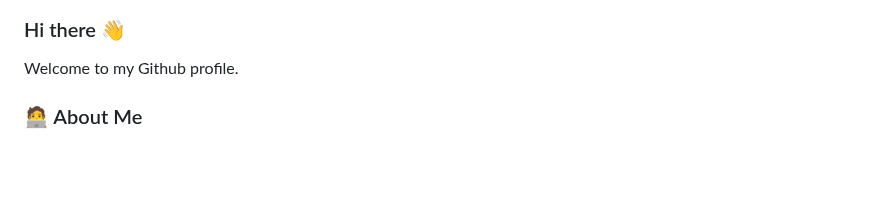
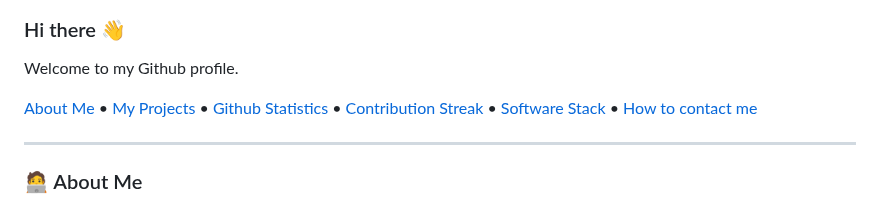
Before and after one commit to O-Babasola/O-Babasola, a Markdown page: README.md, the part around the change. Rendered like a GitHub page; blank space fills up the shorter version.

```diff
--- a/README.md
+++ b/README.md
@@ -2,6 +2,18 @@
 
 ### Hi there 👋
 Welcome to my Github profile.
+
+<!-- Navigation Section-->
+<p align="left">
+  <a href="#-about-me">About Me</a> •
+  <a href="#-my-projects">My Projects</a> •
+  <a href="#-github-stats">Github Statistics</a> •
+  <a href="#-contribution-streak">Contribution Streak</a> •
+  <a href="#-software-stack">Software Stack</a> •
+  <a href="#-how-to-contact-me">How to contact me</a>
+</p>
+
+---
 
 ### 🧑‍💻 About Me
 
```
